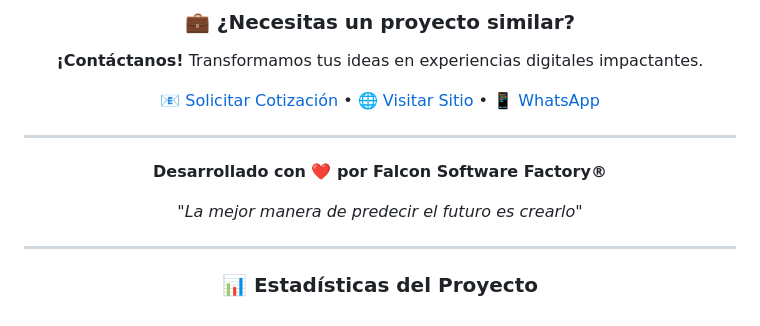
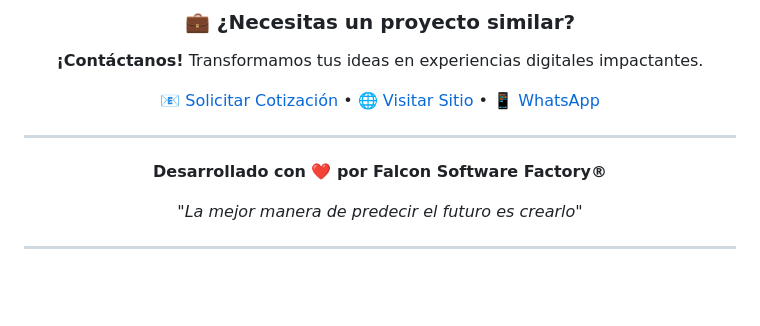
Before and after one commit to halcondorado123/FalconFactoryWeb, a Markdown page: README.md, the part around the change. Rendered like a GitHub page; blank space fills up the shorter version.

Commit message:
Remove project statistics section
Removed project statistics section from README.

```diff
--- a/README.md
+++ b/README.md
@@ -724,5 +724,3 @@ Si este proyecto te fue útil, considera:
 *"La mejor manera de predecir el futuro es crearlo"*
 
 ---
-
-### 📊 Estadísticas del Proyecto
```
